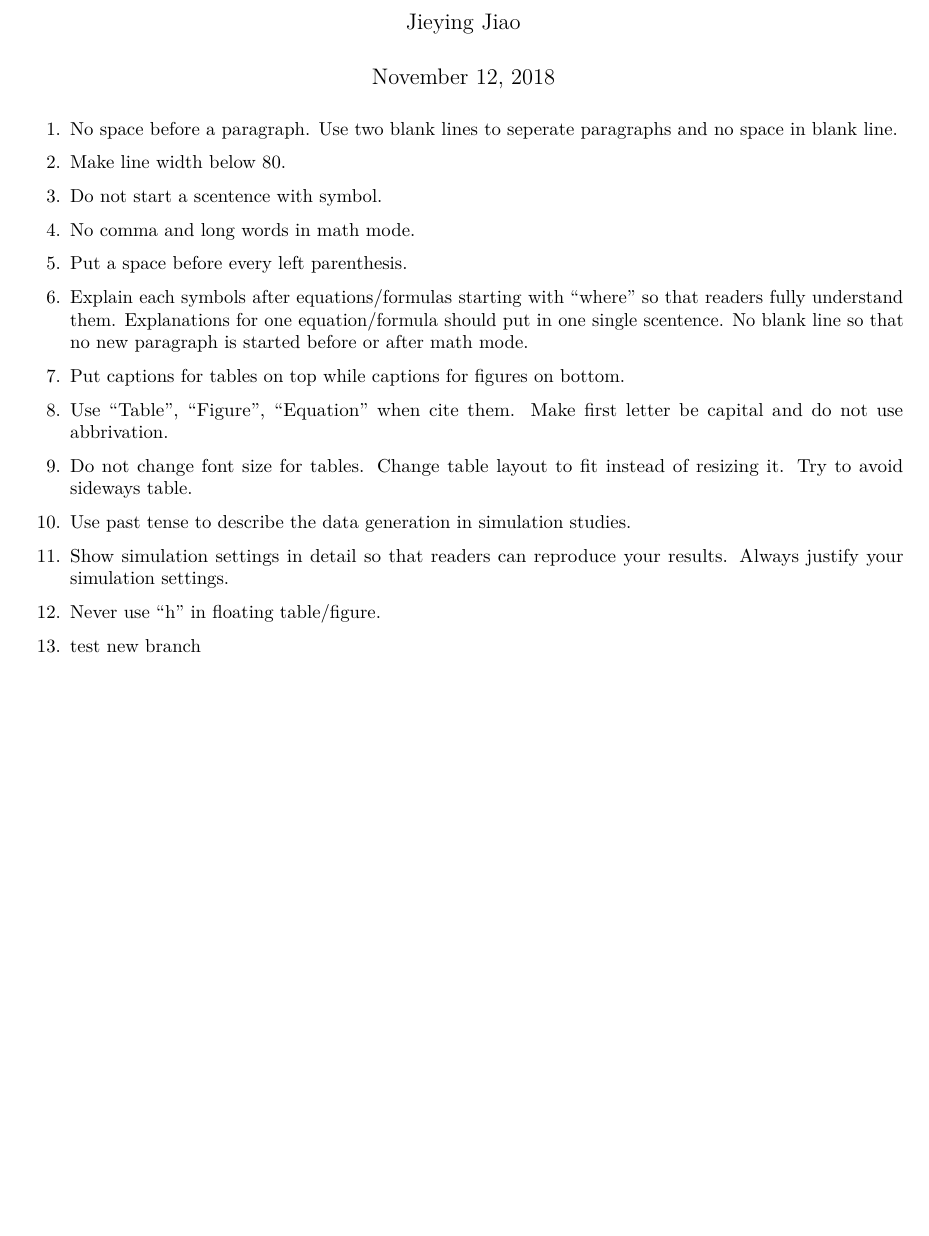
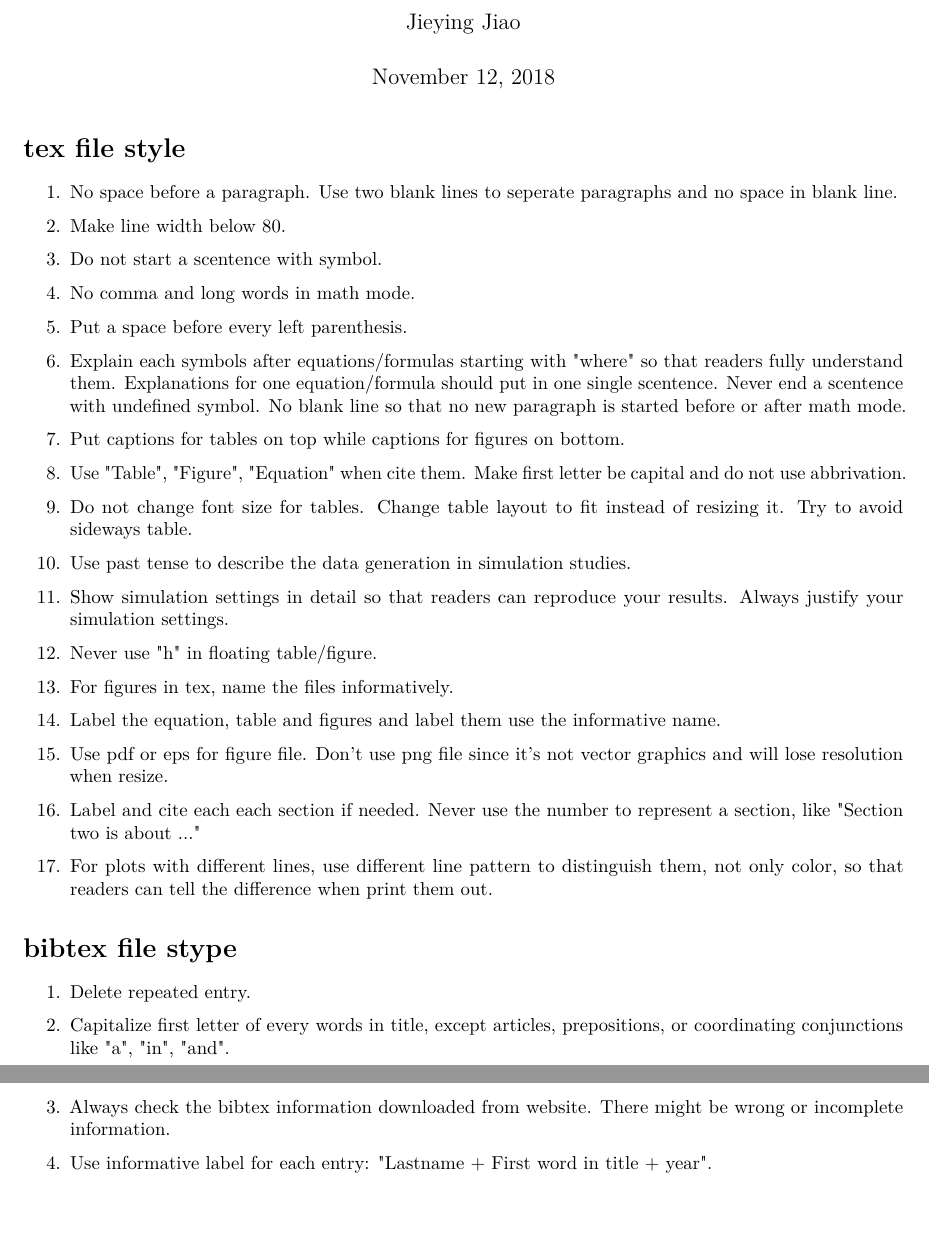
Before and after one commit to JieyingJiao/Writing-Style-Tips, an R Markdown document (TexStyle.Rmd): part of the page before the commit and two parts of pages 1 and 2 of 2 after it, the two joined at a grey line, cut so that both start at the same text, the shorter picture padded with empty space. Rendered offline with R 4.5, knitr and Pandoc, then LaTeX, with nearby package versions.

Commit message:
new rules added.

```diff
--- a/TexStyle.Rmd
+++ b/TexStyle.Rmd
@@ -5,24 +5,46 @@ date: \today
 output: pdf_document
 ---
 
-1. No space before a paragraph. Use two blank lines to seperate paragraphs and
-   no space in blank line.
-1. Make line width below 80.
-1. Do not start a scentence with symbol.
-1. No comma and long words in math mode.
-1. Put a space before every left parenthesis.
-1. Explain each symbols after equations/formulas starting with "where" so
-   that readers fully understand them. Explanations for one equation/formula
-   should put in one single scentence. No blank line so that no new paragraph
-   is started before or after math mode.
-1. Put captions for tables on top while captions for figures on bottom.
-1. Use "Table", "Figure", "Equation" when cite them. Make first letter be
-   capital and do not use abbrivation.
-1. Do not change font size for tables. Change table layout to fit instead
-   of resizing it. Try to avoid sideways table.
-1. Use past tense to describe the data generation in simulation studies.
-1. Show simulation settings in detail so that readers can reproduce your
-   results. Always justify your simulation settings.
-1. Never use "h" in floating table/figure.
+# tex file style
+\begin{enumerate}
+\item No space before a paragraph. Use two blank lines to seperate paragraphs and
+      no space in blank line.
+\item Make line width below 80.
+\item Do not start a scentence with symbol.
+\item No comma and long words in math mode.
+\item Put a space before every left parenthesis.
+\item Explain each symbols after equations/formulas starting with "where" so
+      that readers fully understand them. Explanations for one equation/formula
+      should put in one single scentence. Never end a scentence with undefined
+      symbol. No blank line so that no new paragraph
+      is started before or after math mode.
+\item Put captions for tables on top while captions for figures on bottom.
+\item Use "Table", "Figure", "Equation" when cite them. Make first letter be
+      capital and do not use abbrivation.
+\item Do not change font size for tables. Change table layout to fit instead
+      of resizing it. Try to avoid sideways table.
+\item Use past tense to describe the data generation in simulation studies.
+\item Show simulation settings in detail so that readers can reproduce your
+      results. Always justify your simulation settings.
+\item Never use "h" in floating table/figure.
+\item For figures in tex, name the files informatively.
+\item Label the equation, table and figures and label them use the informative
+      name.
+\item Use pdf or eps for figure file. Don't use png file since it's not vector
+      graphics and will lose resolution when resize.
+\item Label and cite each each section if needed. Never use the number to
+      represent a section, like "Section two is about ..."
+\item For plots with different lines, use different line pattern to distinguish
+      them, not only color, so that readers can tell the difference when print
+      them out.
+\end{enumerate}
 
-1. test new branch
+# bibtex file stype
+\begin{enumerate}
+\item Delete repeated entry.
+\item Capitalize first letter of every words in title, except articles,
+      prepositions, or coordinating conjunctions like "a", "in", "and".
+\item Always check the bibtex information downloaded from website. There might
+      be wrong or incomplete information.
+\item Use informative label for each entry: "Lastname + First word in title + year".
+\end{enumerate}
```
Also changed, not shown: TexStyle.pdf (added).
